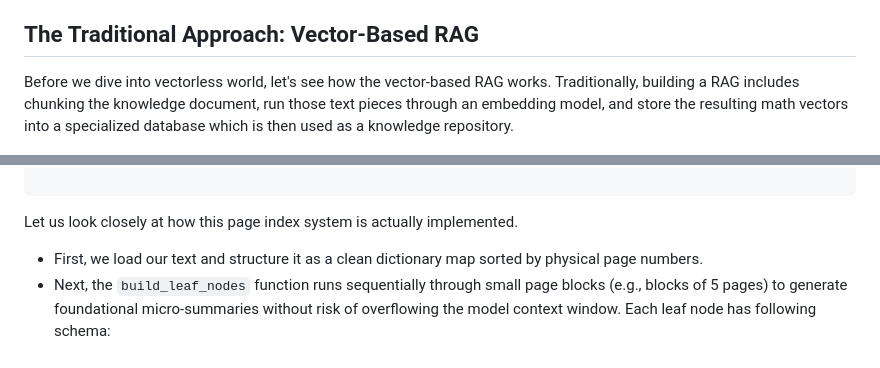
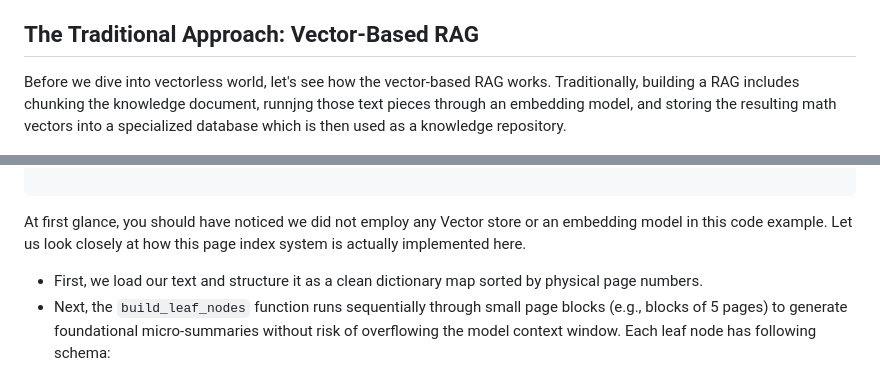
Before and after one commit to shakeelansari63/ShakeelAnsari.Me, a Markdown page: blogs/era-of-vectorless-rag.md, 2 parts joined by grey strips. Rendered like a GitHub page.

````diff
--- a/blogs/era-of-vectorless-rag.md
+++ b/blogs/era-of-vectorless-rag.md
@@ -26,7 +26,7 @@ RAG was absolutely path breaking when it came out and it did not take long for t
 
 ## The Traditional Approach: Vector-Based RAG
 
-Before we dive into vectorless world, let's see how the vector-based RAG works. Traditionally, building a RAG includes chunking the knowledge document, run those text pieces through an embedding model, and store the resulting math vectors into a specialized database which is then used as a knowledge repository.
+Before we dive into vectorless world, let's see how the vector-based RAG works. Traditionally, building a RAG includes chunking the knowledge document, runnjng those text pieces through an embedding model, and storing the resulting math vectors into a specialized database which is then used as a knowledge repository.
 
 ![How Vector Based RAG Works](images/4-2-vector-based-rag-works.png)
 
@@ -354,8 +354,7 @@ if __name__ == "__main__":
         print(f"RAG: {result['messages'][-1].content}\n")
 
 ```
-
-Let us look closely at how this page index system is actually implemented.
+At first glance, you should have noticed we did not employ any Vector store or an embedding model in this code example. Let us look closely at how this page index system is actually implemented here.
 
 * First, we load our text and structure it as a clean dictionary map sorted by physical page numbers.
 * Next, the `build_leaf_nodes` function runs sequentially through small page blocks (e.g., blocks of 5 pages) to generate foundational micro-summaries without risk of overflowing the model context window. Each leaf node has following schema:
````
